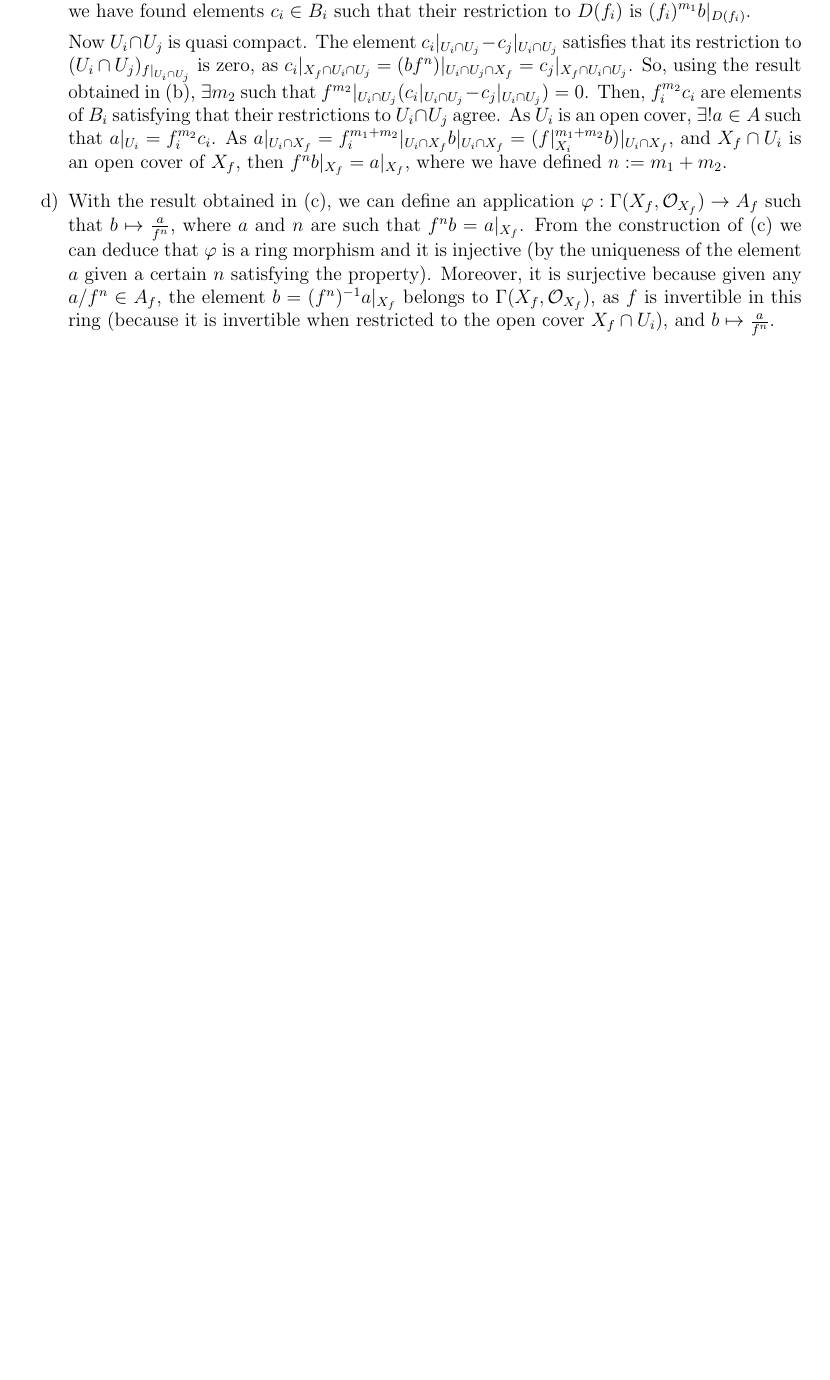
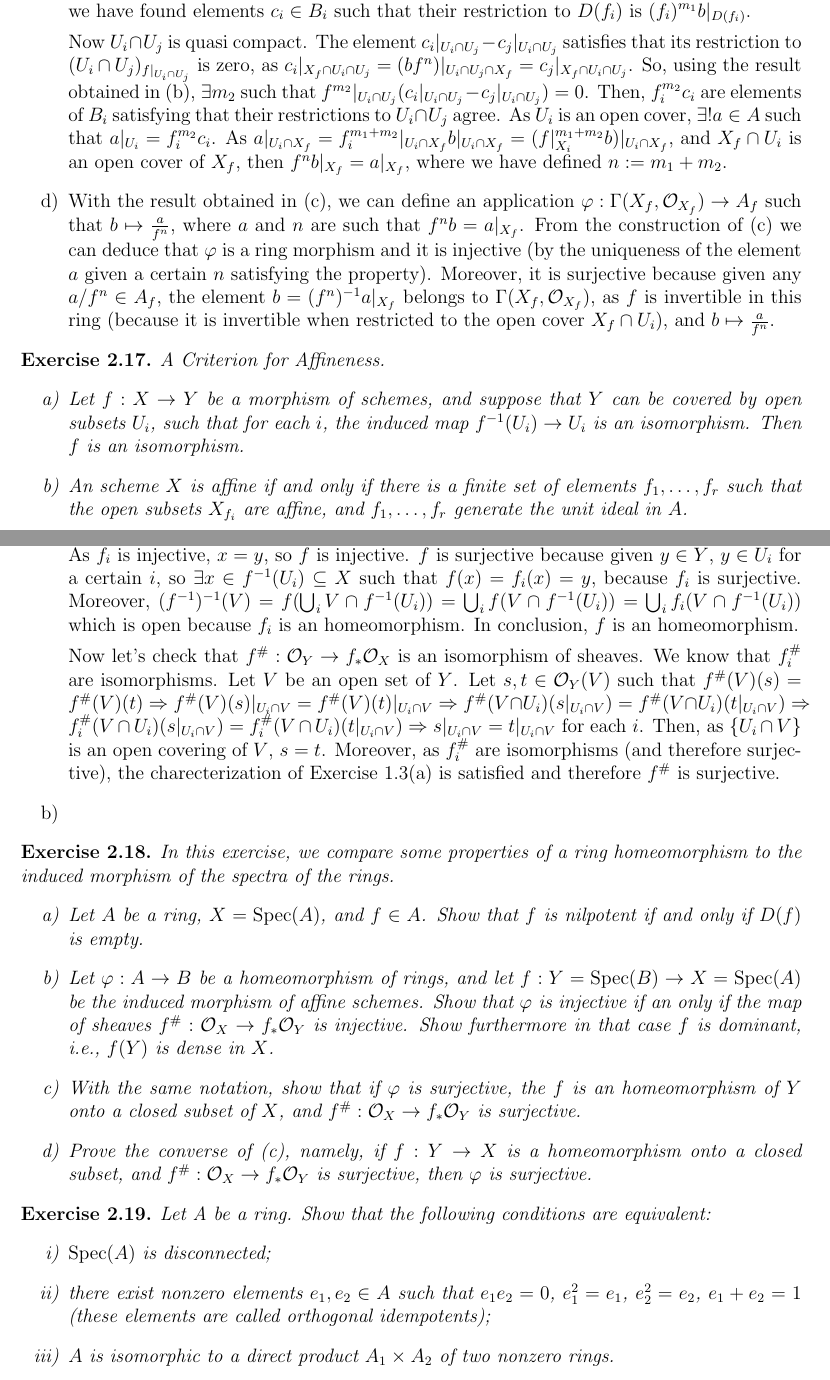
Before and after one commit to oriolvelasco/Hartshorne, a LaTeX document (problems.tex, which reads section2.tex): part of page 30 of 30 before the commit and two parts of pages 30 and 31 of 31 after it, the two joined at a grey line, cut so that both start at the same text, the shorter picture padded with empty space. Compiled offline with pdfLaTeX.

Commit message:
Problema 17 enunciats S2

```diff
--- a/section2.tex
+++ b/section2.tex
@@ -347,3 +347,44 @@
 		%Caldria veure que si hi ha més d'una possible a,n, diferenxen només en potències de f i per tant, la imatge en A_f es la mateixa.
 	\end{enumerate}
 \end{sol}
+
+\begin{ex}
+	A Criterion for Affineness.
+	\begin{enumerate}[label=\alph*)]
+		\item Let $f: X \to Y$ be a morphism of schemes, and suppose that $Y$ can be covered by open subsets $U_i$, such that for each $i$, the induced map $f^{-1}(U_i) \to U_i$ is an isomorphism. Then $f$ is an isomorphism.
+
+		\item An scheme $X$ is affine if and only if there is a finite set of elements $f_1, \dots, f_r$ such that the open subsets $X_{f_i}$ are affine, and $f_1, \dots, f_r$ generate the unit ideal in $A$.
+	\end{enumerate}
+\end{ex}
+
+\begin{sol}
+	\begin{enumerate}[label=\alph*)]
+		\item Let $f_i: f^{-1}(U_i) \to U_i$ be the restriction of $f$ to $f^{-1}(U_i)$. $f$ is injective, as given $x,y$ such that $f(x) = f(y)$, then $f(x) \in U_i$ for a certain $i$, and then $x,y \in f^{-1}(U_i)$. As $f_i$ is injective, $x = y$, so $f$ is injective. $f$ is surjective because given $y \in Y$, $y \in U_i$ for a certain $i$, so $\exists x \in f^{-1}(U_i) \subseteq X$ such that $f(x) = f_i(x) = y$, because $f_i$ is surjective. Moreover, $(f^{-1})^{-1}(V) = f(\bigcup_i V\cap f^{-1}(U_i)) = \bigcup_i f(V\cap f^{-1}(U_i)) = \bigcup_i f_i(V\cap f^{-1}(U_i))$ which is open because $f_i$ is an homeomorphism. In conclusion, $f$ is an homeomorphism.
+
+		Now let's check that $f^{\#}: \locO_Y \to f_* \locO_X$ is an isomorphism of sheaves. We know that $f_i^{\#}$ are isomorphisms. Let $V$ be an open set of $Y$. Let $s,t \in \locO_Y(V)$ such that $f^{\#}(V)(s) = f^{\#}(V)(t) \imp f^{\#}(V)(s)|_{U_i \cap V} = f^{\#}(V)(t)|_{U_i \cap V} \imp f^{\#}(V \cap U_i)(s|_{U_i \cap V}) =  f^{\#}(V \cap U_i)(t|_{U_i \cap V}) \imp f_i^{\#}(V \cap U_i)(s|_{U_i \cap V}) =  f_i^{\#}(V \cap U_i)(t|_{U_i \cap V}) \imp s|_{U_i \cap V} = t|_{U_i \cap V}$ for each $i$. Then, as $\{U_i \cap V\}$ is an open covering of $V$, $s = t$. Moreover, as $f_i^{\#}$ are isomorphisms (and therefore surjective), the charecterization of Exercise 1.3(a) is satisfied and therefore $f^{\#}$ is surjective.
+
+		\item
+	\end{enumerate}
+\end{sol}
+
+\begin{ex}
+	In this exercise, we compare some properties of a ring homeomorphism to the induced morphism of the spectra of the rings.
+	\begin{enumerate}[label=\alph*)]
+		\item Let $A$ be a ring, $X = \Spec(A)$, and $f \in A$. Show that $f$ is nilpotent if and only if $D(f)$ is empty.
+
+		\item Let $\varphi: A \to B$ be a homeomorphism of rings, and let $f: Y = \Spec(B) \to X = \Spec(A)$ be the induced morphism of affine schemes. Show that $\varphi$ is injective if an only if the map of sheaves $f^{\#}: \locO_X \to f_*\locO_Y$ is injective. Show furthermore in that case $f$ is dominant, i.e., $f(Y)$ is dense in $X$.
+
+		\item With the same notation, show that if $\varphi$ is surjective, the $f$ is an homeomorphism of $Y$ onto a closed subset of $X$, and $f^{\#}: \locO_X \to f_*\locO_Y$ is surjective.
+
+		\item Prove the converse of (c), namely, if $f: Y \to X$ is a homeomorphism onto a closed subset, and $f^{\#}: \locO_X \to f_*\locO_Y$ is surjective, then $\varphi$ is surjective.
+	\end{enumerate}
+\end{ex}
+
+\begin{ex}
+	Let A be a ring. Show that the following conditions are equivalent:
+	\begin{enumerate}[label=\roman*)]
+		\item $\Spec(A)$ is disconnected;
+		\item there exist nonzero elements $e_1, e_2 \in A$ such that $e_1e_2 = 0$, $e_1^2 = e_1$, $e_2^2 = e_2$, $e_1 + e_2 = 1$ (these elements are called orthogonal idempotents);
+		\item $A$ is isomorphic to a direct product $A_1 \times A_2$ of two nonzero rings.
+	\end{enumerate}
+\end{ex}
```
Also changed, not shown: problems.pdf, 1 other file.
